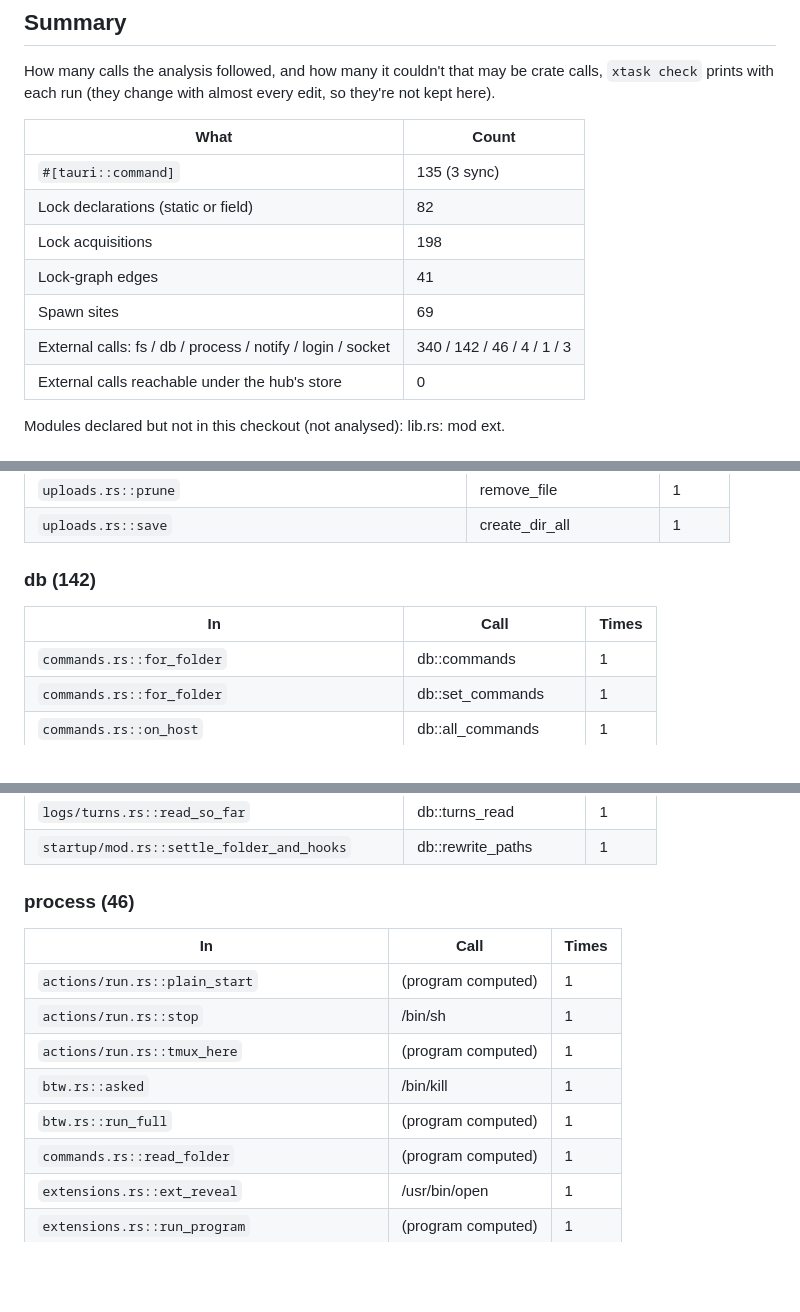
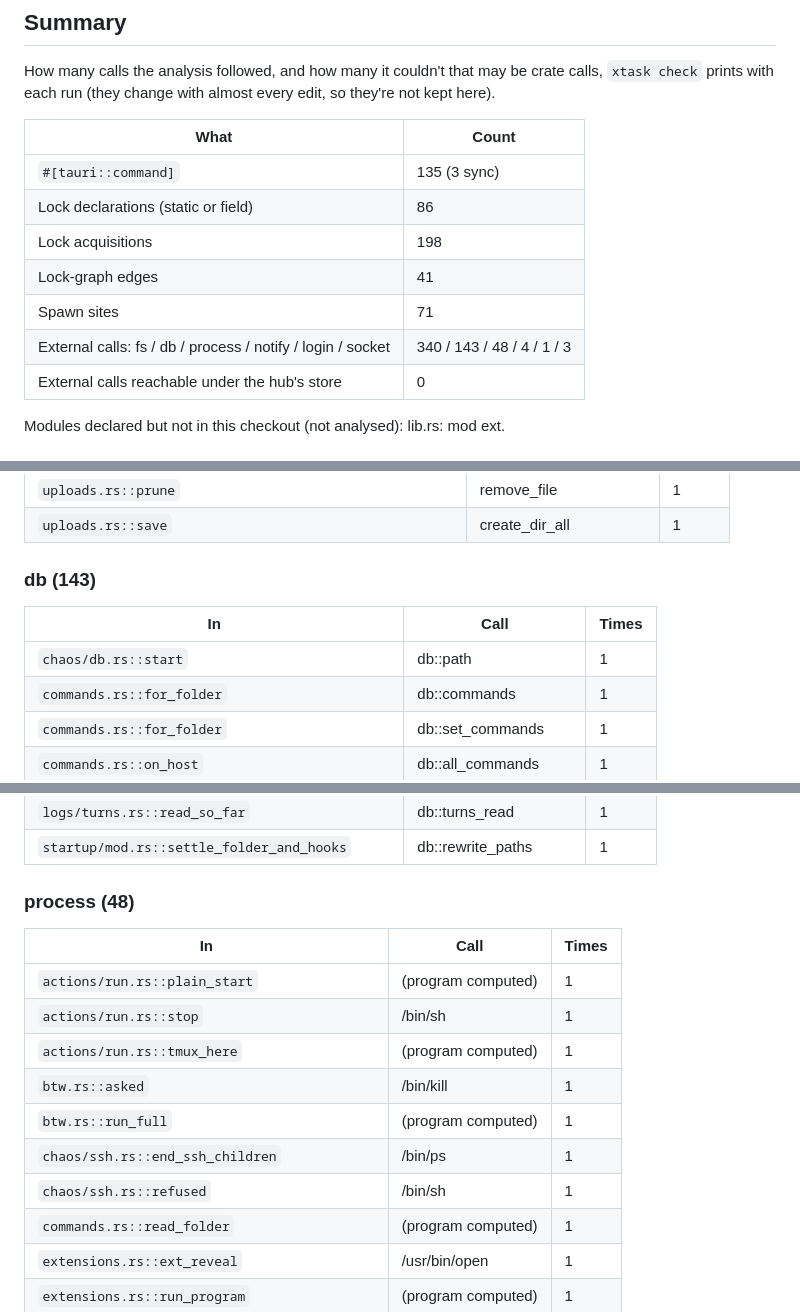
Before and after one commit to spacegrowth/cue, a Markdown page: docs/dev/inventory.md, 3 parts joined by grey strips. Rendered like a GitHub page; blank space fills up the shorter version.

Commit message:
Inventory after the Phase 5 merge
Co-Authored-By: Claude Opus 5.5 <noreply@anthropic.com>
Claude-Session: https://claude.ai/code/session_01We9D8zNauzwSzcU9UWspTN

```diff
--- a/docs/dev/inventory.md
+++ b/docs/dev/inventory.md
@@ -15,11 +15,11 @@ How many calls the analysis followed, and how many it couldn't that may be crate
 | What | Count |
 |---|---|
 | `#[tauri::command]` | 135 (3 sync) |
-| Lock declarations (static or field) | 82 |
+| Lock declarations (static or field) | 86 |
 | Lock acquisitions | 198 |
 | Lock-graph edges | 41 |
-| Spawn sites | 69 |
-| External calls: fs / db / process / notify / login / socket | 340 / 142 / 46 / 4 / 1 / 3 |
+| Spawn sites | 71 |
+| External calls: fs / db / process / notify / login / socket | 340 / 143 / 48 / 4 / 1 / 3 |
 | External calls reachable under the hub's store | 0 |
 
 Modules declared but not in this checkout (not analysed): lib.rs: mod ext.
@@ -688,10 +694,11 @@ What the store's holders reach while they hold it (0 allowed for now in `lint-al
 | `uploads.rs::prune` | remove_file | 1 |
 | `uploads.rs::save` | create_dir_all | 1 |
 
-### db (142)
+### db (143)
 
 | In | Call | Times |
 |---|---|---|
+| `chaos/db.rs::start` | db::path | 1 |
 | `commands.rs::for_folder` | db::commands | 1 |
 | `commands.rs::for_folder` | db::set_commands | 1 |
 | `commands.rs::on_host` | db::all_commands | 1 |
@@ -821,7 +828,7 @@ What the store's holders reach while they hold it (0 allowed for now in `lint-al
 | `logs/turns.rs::read_so_far` | db::turns_read | 1 |
 | `startup/mod.rs::settle_folder_and_hooks` | db::rewrite_paths | 1 |
 
-### process (46)
+### process (48)
 
 | In | Call | Times |
 |---|---|---|
@@ -830,6 +837,8 @@ What the store's holders reach while they hold it (0 allowed for now in `lint-al
 | `actions/run.rs::tmux_here` | (program computed) | 1 |
 | `btw.rs::asked` | /bin/kill | 1 |
 | `btw.rs::run_full` | (program computed) | 1 |
+| `chaos/ssh.rs::end_ssh_children` | /bin/ps | 1 |
+| `chaos/ssh.rs::refused` | /bin/sh | 1 |
 | `commands.rs::read_folder` | (program computed) | 1 |
 | `extensions.rs::ext_reveal` | /usr/bin/open | 1 |
 | `extensions.rs::run_program` | (program computed) | 1 |
```
Also changed, not shown: other parts of docs/dev/inventory.md (+6 -0 lines).
